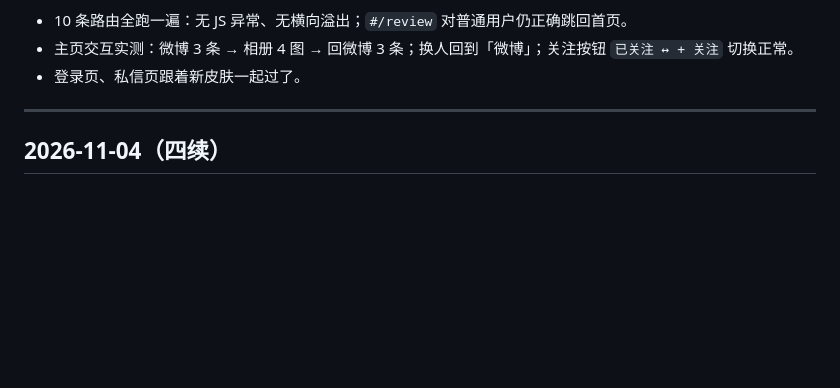
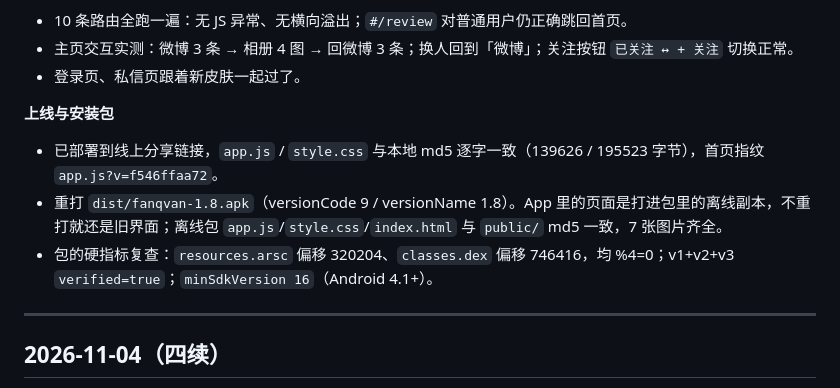
Before and after one commit to xx-1025/fanqvan, a Markdown page: CHANGELOG.md, the part around the change. GitHub-like rendering; blank space fills up the shorter version.

Commit message:
微博版上线并重打安卓 1.8：离线包与网页 md5 一致，对齐与签名复查通过
线上 app.js/style.css 与本地逐字一致，首页指纹 f546ffaa72。1.8（versionCode 9）离线副本 app.js/style.css/index.html 与 public 相同，7 张 assets 图齐全；resources.arsc 偏移 320204、classes.dex 746416 均 4 字节对齐，v1+v2+v3 verified，minSdk 16。

```diff
--- a/CHANGELOG.md
+++ b/CHANGELOG.md
@@ -36,6 +36,11 @@
 - 10 条路由全跑一遍：无 JS 异常、无横向溢出；`#/review` 对普通用户仍正确跳回首页。
 - 主页交互实测：微博 3 条 → 相册 4 图 → 回微博 3 条；换人回到「微博」；关注按钮 `已关注 ↔ + 关注` 切换正常。
 - 登录页、私信页跟着新皮肤一起过了。
+
+**上线与安装包**
+- 已部署到线上分享链接，`app.js` / `style.css` 与本地 md5 逐字一致（139626 / 195523 字节），首页指纹 `app.js?v=f546ffaa72`。
+- 重打 `dist/fanqvan-1.8.apk`（versionCode 9 / versionName 1.8）。App 里的页面是打进包里的离线副本，不重打就还是旧界面；离线包 `app.js`/`style.css`/`index.html` 与 `public/` md5 一致，7 张图片齐全。
+- 包的硬指标复查：`resources.arsc` 偏移 320204、`classes.dex` 偏移 746416，均 %4=0；v1+v2+v3 `verified=true`；`minSdkVersion 16`（Android 4.1+）。
 
 ---
 
```
